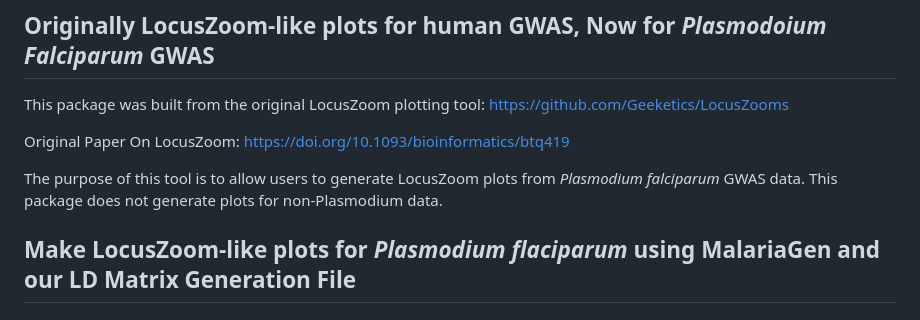
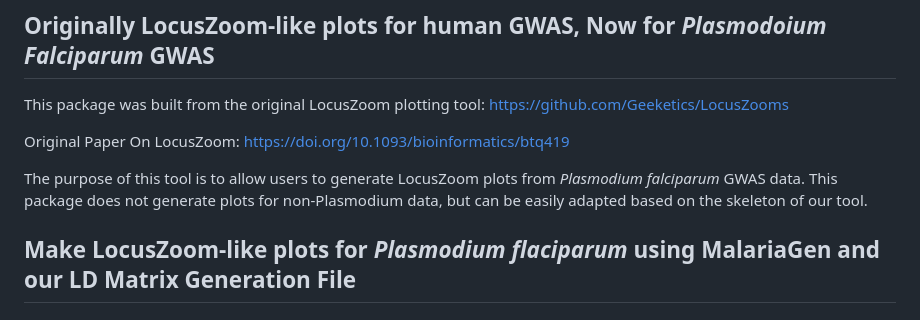
Before and after one commit to LocusZoom-Team/Plasmodium-LocusZoom, a Markdown page: README.md, the part around the change. Drawn GitHub-style.

Commit message:
readme blurb

```diff
--- a/README.md
+++ b/README.md
@@ -8,7 +8,7 @@ This package was built from the original LocusZoom plotting tool: https://github
 
 Original Paper On LocusZoom: https://doi.org/10.1093/bioinformatics/btq419
 
-The purpose of this tool is to allow users to generate LocusZoom plots from _Plasmodium falciparum_ GWAS data. This package does not generate plots for non-Plasmodium data.
+The purpose of this tool is to allow users to generate LocusZoom plots from _Plasmodium falciparum_ GWAS data. This package does not generate plots for non-Plasmodium data, but can be easily adapted based on the skeleton of our tool.
 
 ## Make LocusZoom-like plots for _Plasmodium flaciparum_ using MalariaGen and our LD Matrix Generation File
 
```
